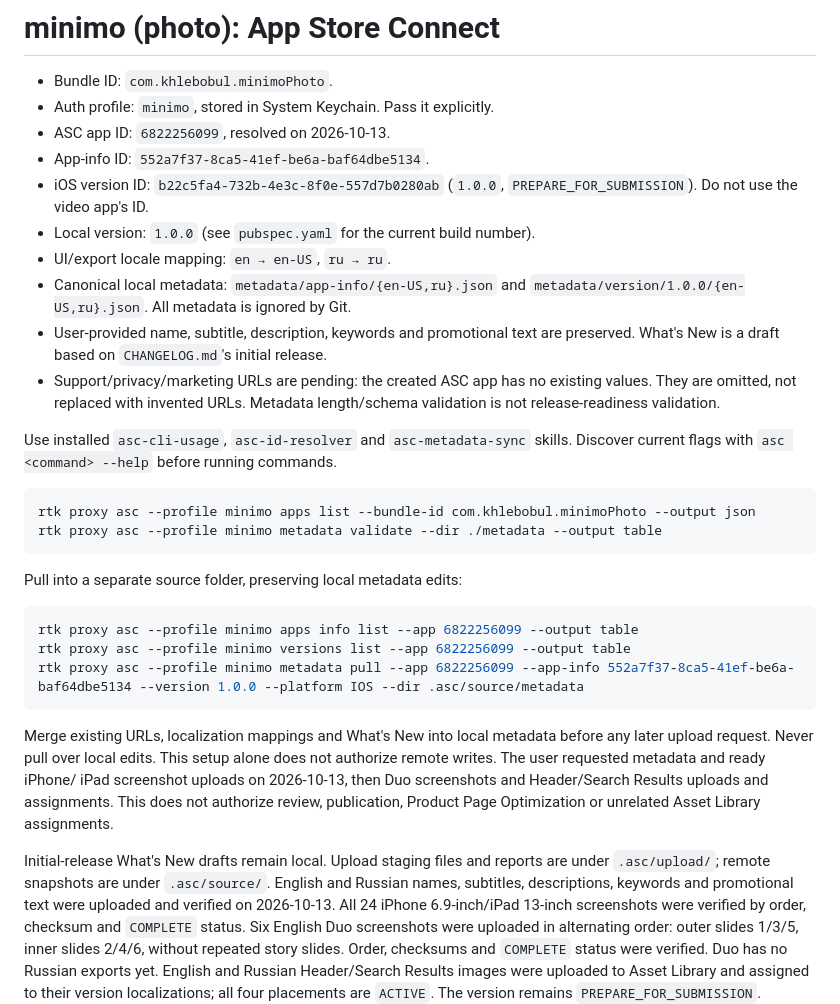
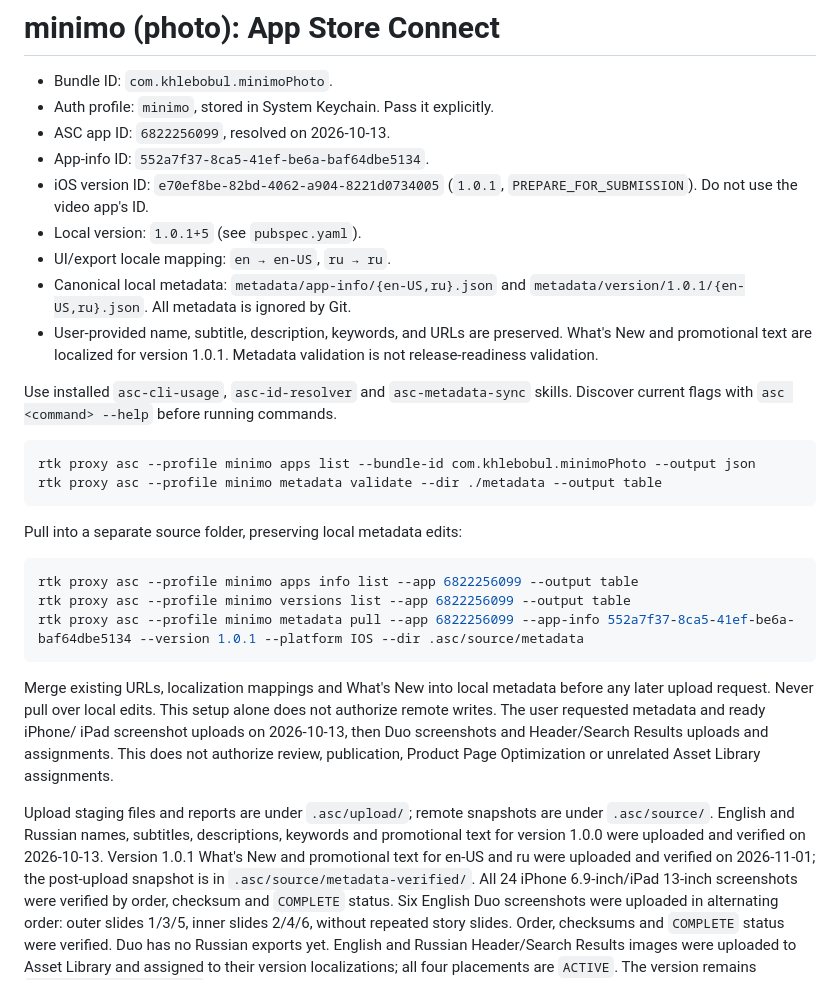
Before and after one commit to minimo-pro/minimo_photo, a Markdown page: ASC.md, the part around the change. GitHub-like rendering.

Commit message:
Update App Store Connect release notes

````diff
--- a/ASC.md
+++ b/ASC.md
@@ -4,17 +4,15 @@
 - Auth profile: `minimo`, stored in System Keychain. Pass it explicitly.
 - ASC app ID: `6822256099`, resolved on 2026-10-13.
 - App-info ID: `552a7f37-8ca5-41ef-be6a-baf64dbe5134`.
-- iOS version ID: `b22c5fa4-732b-4e3c-8f0e-557d7b0280ab` (`1.0.0`,
+- iOS version ID: `e70ef8be-82bd-4062-a904-8221d0734005` (`1.0.1`,
   `PREPARE_FOR_SUBMISSION`). Do not use the video app's ID.
-- Local version: `1.0.0` (see `pubspec.yaml` for the current build number).
+- Local version: `1.0.1+5` (see `pubspec.yaml`).
 - UI/export locale mapping: `en → en-US`, `ru → ru`.
 - Canonical local metadata: `metadata/app-info/{en-US,ru}.json` and
-  `metadata/version/1.0.0/{en-US,ru}.json`. All metadata is ignored by Git.
-- User-provided name, subtitle, description, keywords and promotional text are
-  preserved. What's New is a draft based on `CHANGELOG.md`'s initial release.
-- Support/privacy/marketing URLs are pending: the created ASC app has no
-  existing values. They are omitted, not replaced with invented
-  URLs. Metadata length/schema validation is not release-readiness validation.
+  `metadata/version/1.0.1/{en-US,ru}.json`. All metadata is ignored by Git.
+- User-provided name, subtitle, description, keywords, and URLs are preserved.
+  What's New and promotional text are localized for version 1.0.1.
+  Metadata validation is not release-readiness validation.
 
 Use installed `asc-cli-usage`, `asc-id-resolver` and `asc-metadata-sync` skills.
 Discover current flags with `asc <command> --help` before running commands.
@@ -29,7 +27,7 @@ Pull into a separate source folder, preserving local metadata edits:
 ```bash
 rtk proxy asc --profile minimo apps info list --app 6822256099 --output table
 rtk proxy asc --profile minimo versions list --app 6822256099 --output table
-rtk proxy asc --profile minimo metadata pull --app 6822256099 --app-info 552a7f37-8ca5-41ef-be6a-baf64dbe5134 --version 1.0.0 --platform IOS --dir .asc/source/metadata
+rtk proxy asc --profile minimo metadata pull --app 6822256099 --app-info 552a7f37-8ca5-41ef-be6a-baf64dbe5134 --version 1.0.1 --platform IOS --dir .asc/source/metadata
 ```
 
 Merge existing URLs, localization mappings and What's New into local metadata
@@ -39,10 +37,13 @@ iPad screenshot uploads on 2026-10-13, then Duo screenshots and Header/Search
 Results uploads and assignments. This does not authorize review, publication,
 Product Page Optimization or unrelated Asset Library assignments.
 
-Initial-release What's New drafts remain local. Upload staging files and reports
-are under `.asc/upload/`; remote snapshots are under `.asc/source/`.
+Upload staging files and reports are under `.asc/upload/`; remote snapshots are
+under `.asc/source/`.
 English and Russian names, subtitles, descriptions, keywords and promotional
-text were uploaded and verified on 2026-10-13. All 24 iPhone 6.9-inch/iPad
+text for version 1.0.0 were uploaded and verified on 2026-10-13. Version 1.0.1
+What's New and promotional text for en-US and ru were uploaded and verified on
+2026-11-01; the post-upload snapshot is in `.asc/source/metadata-verified/`.
+All 24 iPhone 6.9-inch/iPad
 13-inch screenshots were verified by order, checksum and `COMPLETE` status.
 Six English Duo screenshots were uploaded in alternating order: outer slides
 1/3/5, inner slides 2/4/6, without repeated story slides. Order, checksums and
````
